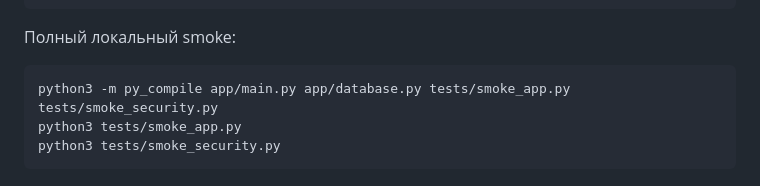
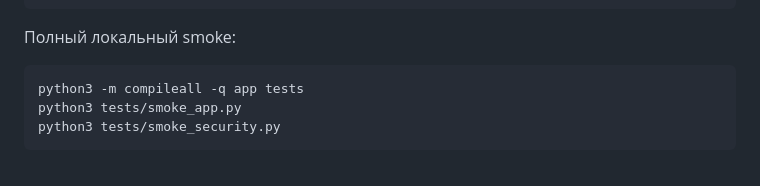
Before and after one commit to kuzintimur557-code/field-service-crm, a Markdown page: README.md, the part around the change. Drawn GitHub-style.

Commit message:
Update README smoke check command

````diff
--- a/README.md
+++ b/README.md
@@ -110,7 +110,7 @@ BASE=http://127.0.0.1:8000 ./quick_check.sh
 Полный локальный smoke:
 
 ```bash
-python3 -m py_compile app/main.py app/database.py tests/smoke_app.py tests/smoke_security.py
+python3 -m compileall -q app tests
 python3 tests/smoke_app.py
 python3 tests/smoke_security.py
 ```
````
